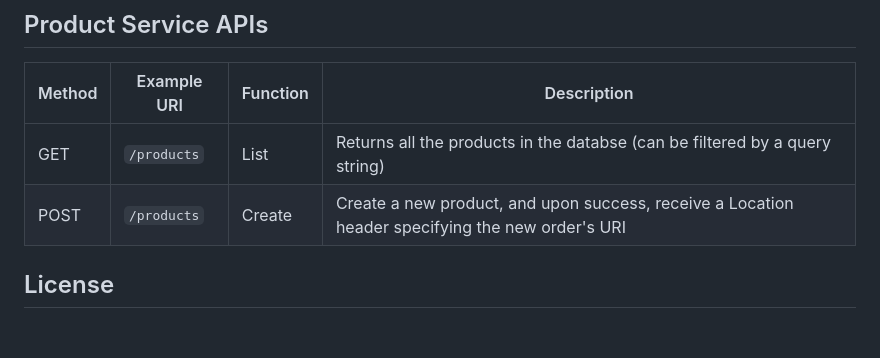
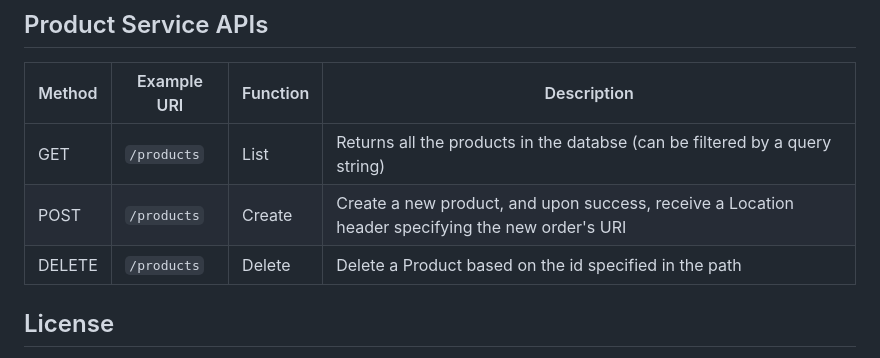
Before and after one commit to tokotority/products-local, a Markdown page: README.md, the part around the change. GitHub-like rendering; blank space fills up the shorter version.

Commit message:
Add DELETE to Product Service APIs

```diff
--- a/README.md
+++ b/README.md
@@ -73,6 +73,7 @@ tests/              - test cases package
 | ------ | ----------- | -------- | -------------
 | GET    | `/products` | List     | Returns all the products in the databse (can be filtered by a query string)
 | POST   | `/products` | Create   | Create a new product, and upon success, receive a Location header specifying the new order's URI
+| DELETE   | `/products` | Delete   | Delete a Product based on the id specified in the path
 
 ## License
 
```
